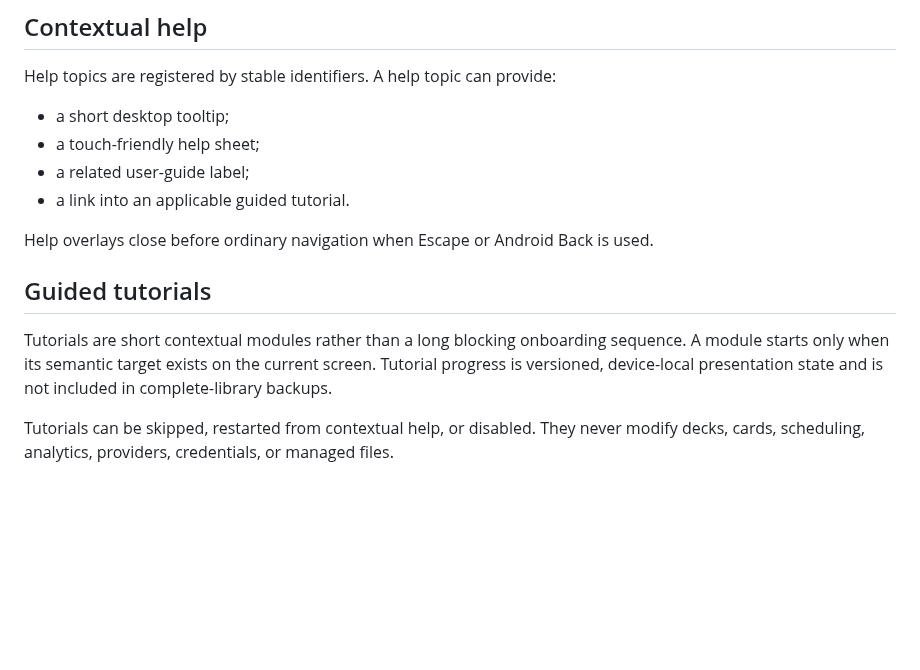
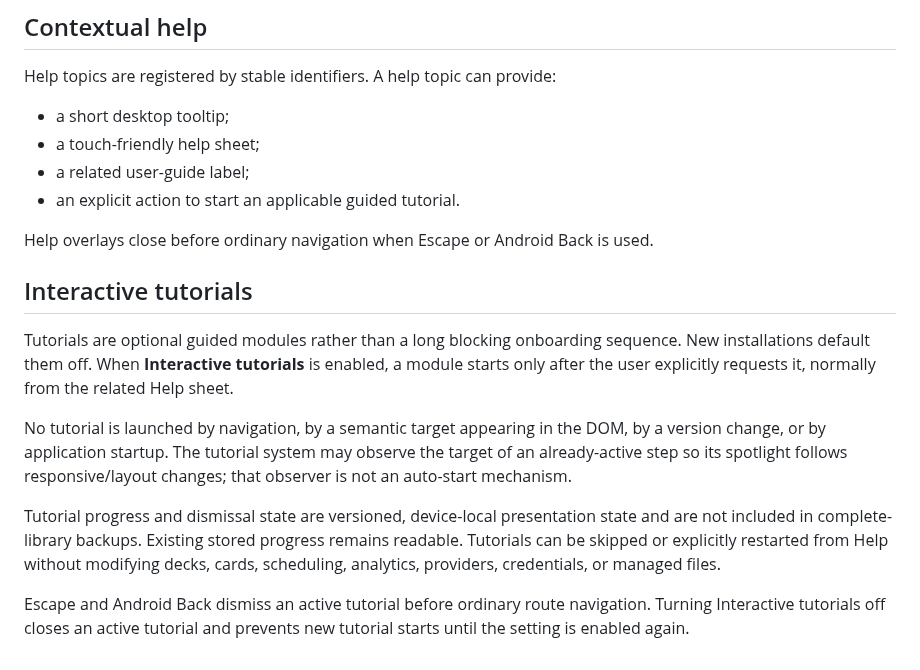
Before and after one commit to jferments/ostudy, a Markdown page: docs/user-guide/interface-appearance-and-guidance.md, the part around the change. Drawn GitHub-style; blank space fills up the shorter version.

Commit message:
docs(tutorials): remove contextual auto-start language

```diff
--- a/docs/user-guide/interface-appearance-and-guidance.md
+++ b/docs/user-guide/interface-appearance-and-guidance.md
@@ -61,12 +61,16 @@ Help topics are registered by stable identifiers. A help topic can provide:
 - a short desktop tooltip;
 - a touch-friendly help sheet;
 - a related user-guide label;
-- a link into an applicable guided tutorial.
+- an explicit action to start an applicable guided tutorial.
 
 Help overlays close before ordinary navigation when Escape or Android Back is used.
 
-## Guided tutorials
+## Interactive tutorials
 
-Tutorials are short contextual modules rather than a long blocking onboarding sequence. A module starts only when its semantic target exists on the current screen. Tutorial progress is versioned, device-local presentation state and is not included in complete-library backups.
+Tutorials are optional guided modules rather than a long blocking onboarding sequence. New installations default them off. When **Interactive tutorials** is enabled, a module starts only after the user explicitly requests it, normally from the related Help sheet.
 
-Tutorials can be skipped, restarted from contextual help, or disabled. They never modify decks, cards, scheduling, analytics, providers, credentials, or managed files.
+No tutorial is launched by navigation, by a semantic target appearing in the DOM, by a version change, or by application startup. The tutorial system may observe the target of an already-active step so its spotlight follows responsive/layout changes; that observer is not an auto-start mechanism.
+
+Tutorial progress and dismissal state are versioned, device-local presentation state and are not included in complete-library backups. Existing stored progress remains readable. Tutorials can be skipped or explicitly restarted from Help without modifying decks, cards, scheduling, analytics, providers, credentials, or managed files.
+
+Escape and Android Back dismiss an active tutorial before ordinary route navigation. Turning Interactive tutorials off closes an active tutorial and prevents new tutorial starts until the setting is enabled again.
```
